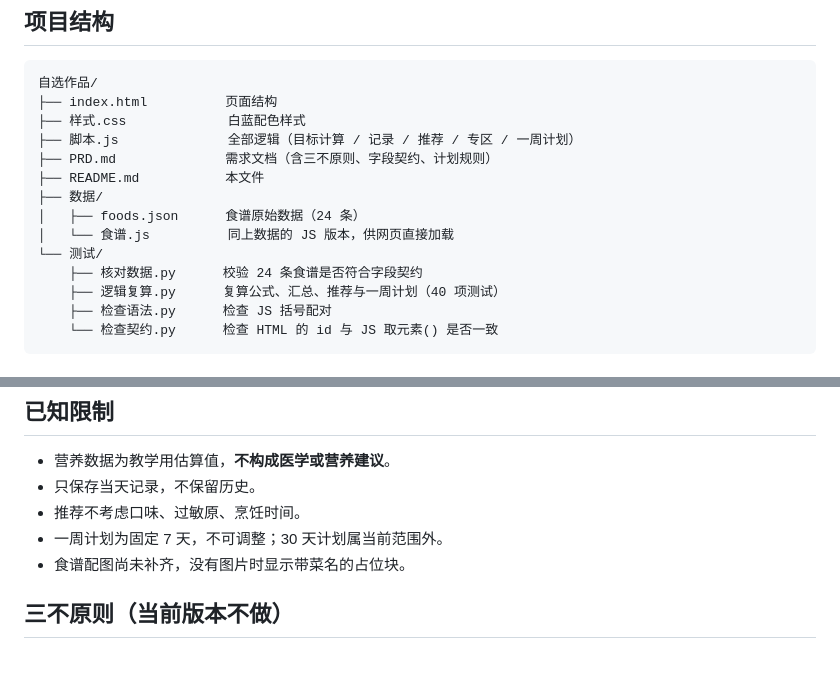
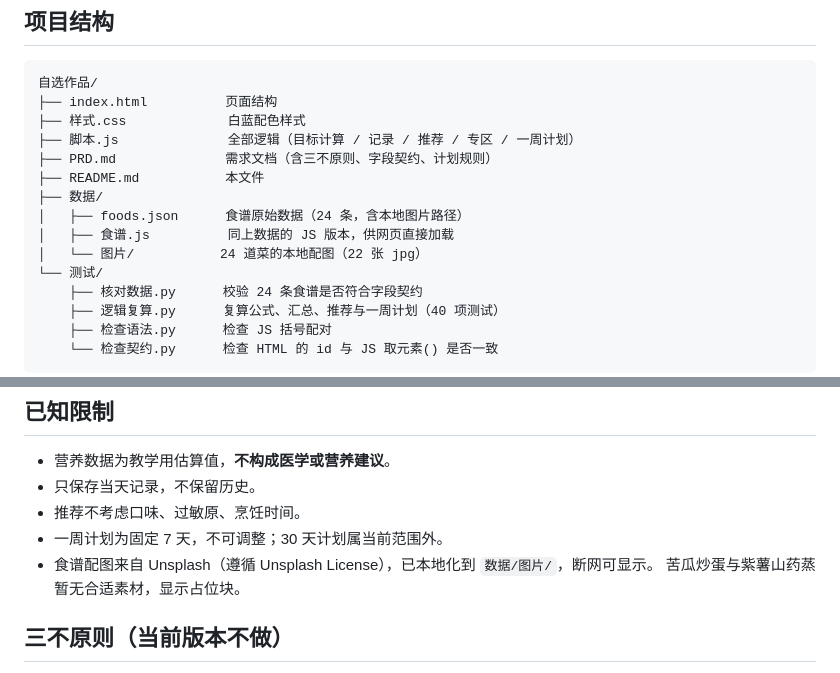
Before and after one commit to icikluo/schoolwork-Ailab, a Markdown page: 自选作品/README.md, 2 parts joined by grey strips. GitHub-like rendering.

Commit message:
文档：同步食谱配图说明
- PRD 字段契约表新增「图片」字段与本地化规则
- PRD 功能进度表：食谱配图标记完成 22/24
- PRD 5.6 补充图片机制说明（占位块、禁止外链）
- README 项目结构补 数据/图片/ 目录，已知限制说明图片来源与缺口

```diff
--- a/自选作品/README.md
+++ b/自选作品/README.md
@@ -35,8 +35,9 @@
 ├── PRD.md              需求文档（含三不原则、字段契约、计划规则）
 ├── README.md           本文件
 ├── 数据/
-│   ├── foods.json      食谱原始数据（24 条）
-│   └── 食谱.js          同上数据的 JS 版本，供网页直接加载
+│   ├── foods.json      食谱原始数据（24 条，含本地图片路径）
+│   ├── 食谱.js          同上数据的 JS 版本，供网页直接加载
+│   └── 图片/           24 道菜的本地配图（22 张 jpg）
 └── 测试/
     ├── 核对数据.py      校验 24 条食谱是否符合字段契约
     ├── 逻辑复算.py      复算公式、汇总、推荐与一周计划（40 项测试）
@@ -72,7 +73,8 @@ python 测试/检查契约.py     # HTML id 与 JS 引用是否一致
 - 只保存当天记录，不保留历史。
 - 推荐不考虑口味、过敏原、烹饪时间。
 - 一周计划为固定 7 天，不可调整；30 天计划属当前范围外。
-- 食谱配图尚未补齐，没有图片时显示带菜名的占位块。
+- 食谱配图来自 Unsplash（遵循 Unsplash License），已本地化到 `数据/图片/`，断网可显示。
+  苦瓜炒蛋与紫薯山药蒸暂无合适素材，显示占位块。
 
 ## 三不原则（当前版本不做）
 
```
Also changed, not shown: 自选作品/PRD.md (+7 -3 lines).
